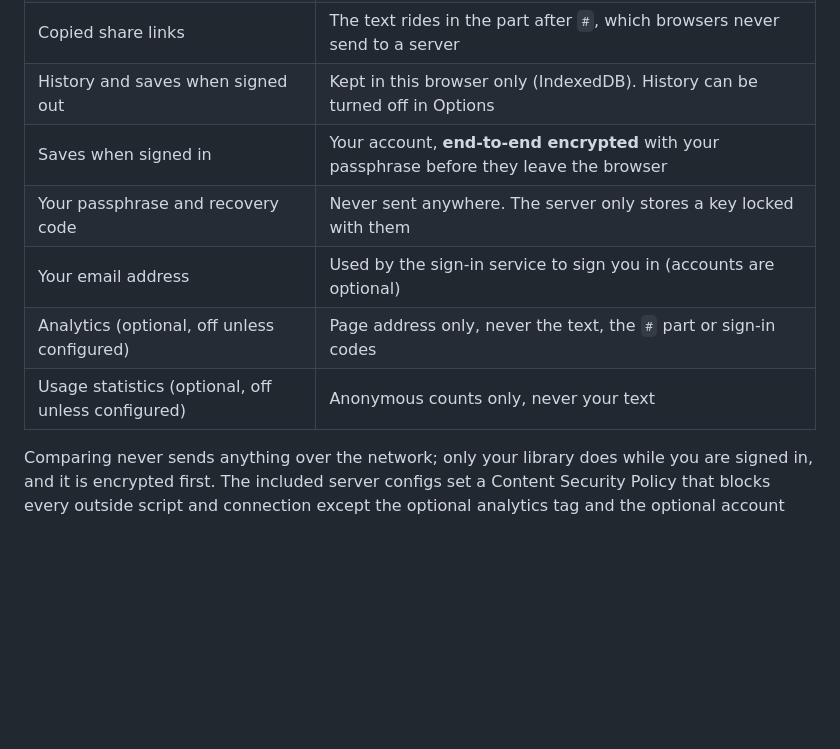
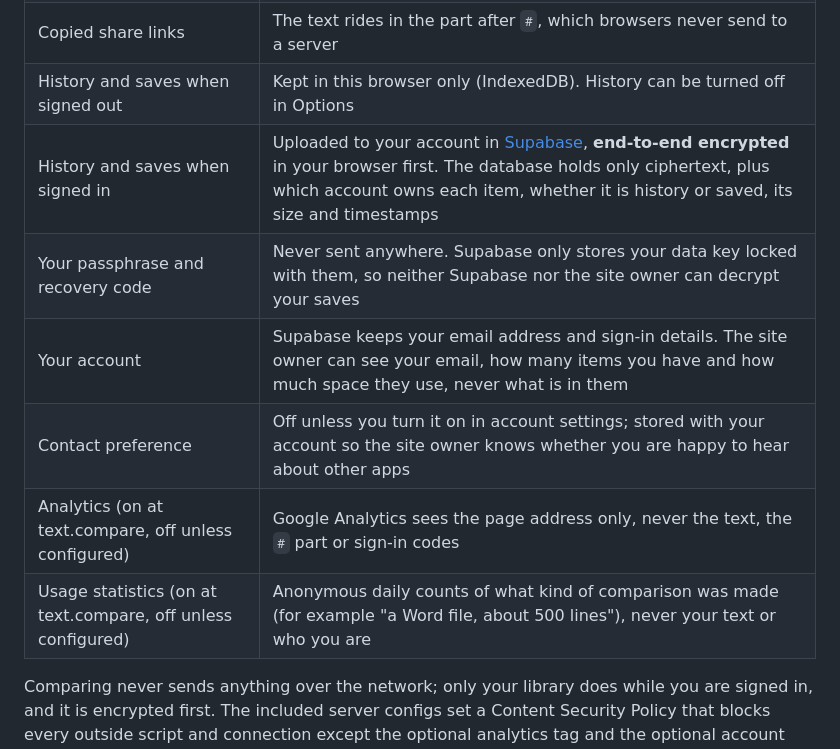
Before and after one commit to JamesClayPatton/text-compare, a Markdown page: README.md, the part around the change. GitHub-like rendering; blank space fills up the shorter version.

Commit message:
Spell out what Supabase and the site owner can see in the privacy table

```diff
--- a/README.md
+++ b/README.md
@@ -81,11 +81,12 @@ check every claim below, or run your own copy in a couple of minutes.
 | Files you open (PDF, Word, Excel, images) | Read in your browser, never uploaded |
 | Copied share links | The text rides in the part after `#`, which browsers never send to a server |
 | History and saves when signed out | Kept in this browser only (IndexedDB). History can be turned off in Options |
-| Saves when signed in | Your account, **end-to-end encrypted** with your passphrase before they leave the browser |
-| Your passphrase and recovery code | Never sent anywhere. The server only stores a key locked with them |
-| Your email address | Used by the sign-in service to sign you in (accounts are optional) |
-| Analytics (optional, off unless configured) | Page address only, never the text, the `#` part or sign-in codes |
-| Usage statistics (optional, off unless configured) | Anonymous counts only, never your text |
+| History and saves when signed in | Uploaded to your account in [Supabase](https://supabase.com), **end-to-end encrypted** in your browser first. The database holds only ciphertext, plus which account owns each item, whether it is history or saved, its size and timestamps |
+| Your passphrase and recovery code | Never sent anywhere. Supabase only stores your data key locked with them, so neither Supabase nor the site owner can decrypt your saves |
+| Your account | Supabase keeps your email address and sign-in details. The site owner can see your email, how many items you have and how much space they use, never what is in them |
+| Contact preference | Off unless you turn it on in account settings; stored with your account so the site owner knows whether you are happy to hear about other apps |
+| Analytics (on at text.compare, off unless configured) | Google Analytics sees the page address only, never the text, the `#` part or sign-in codes |
+| Usage statistics (on at text.compare, off unless configured) | Anonymous daily counts of what kind of comparison was made (for example "a Word file, about 500 lines"), never your text or who you are |
 
 Comparing never sends anything over the network; only your library does while you are signed in,
 and it is encrypted first. The included server configs set a Content Security Policy that blocks
```
